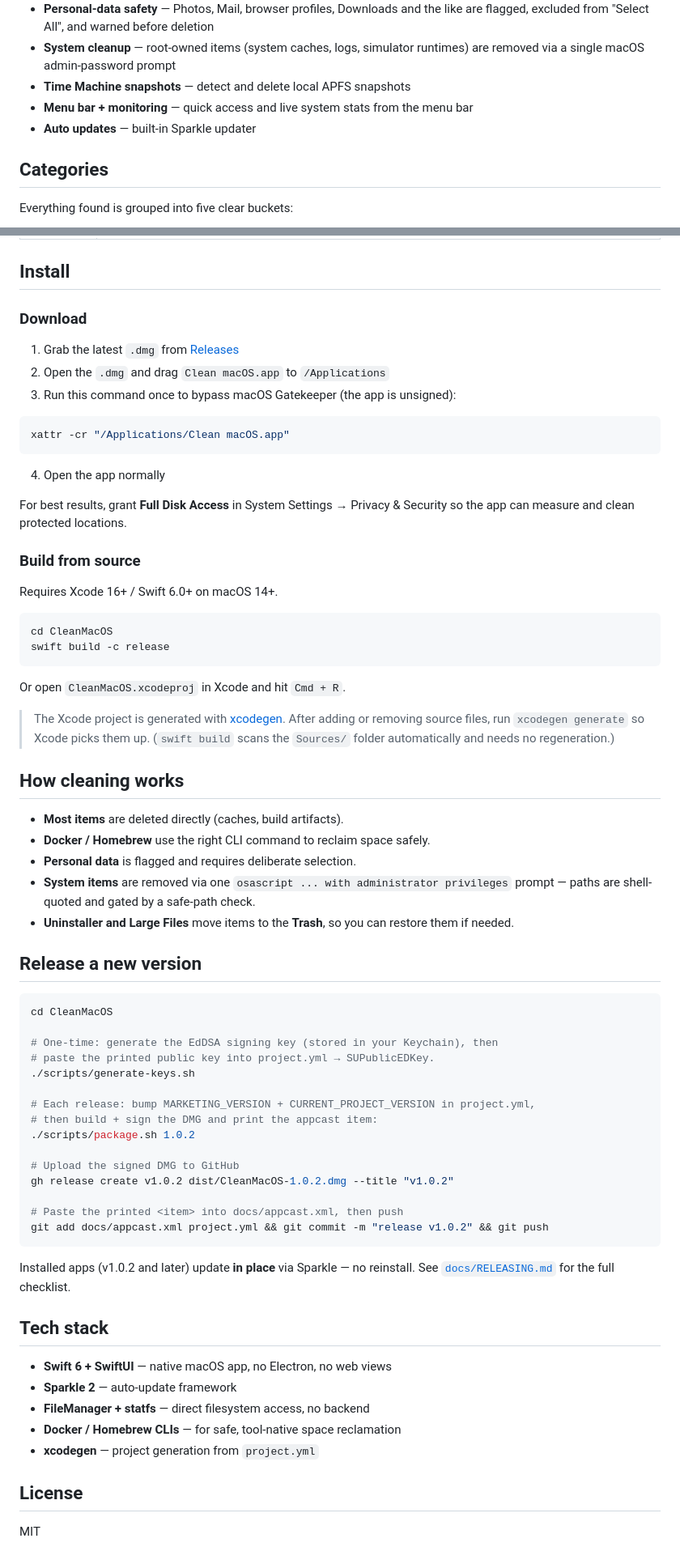
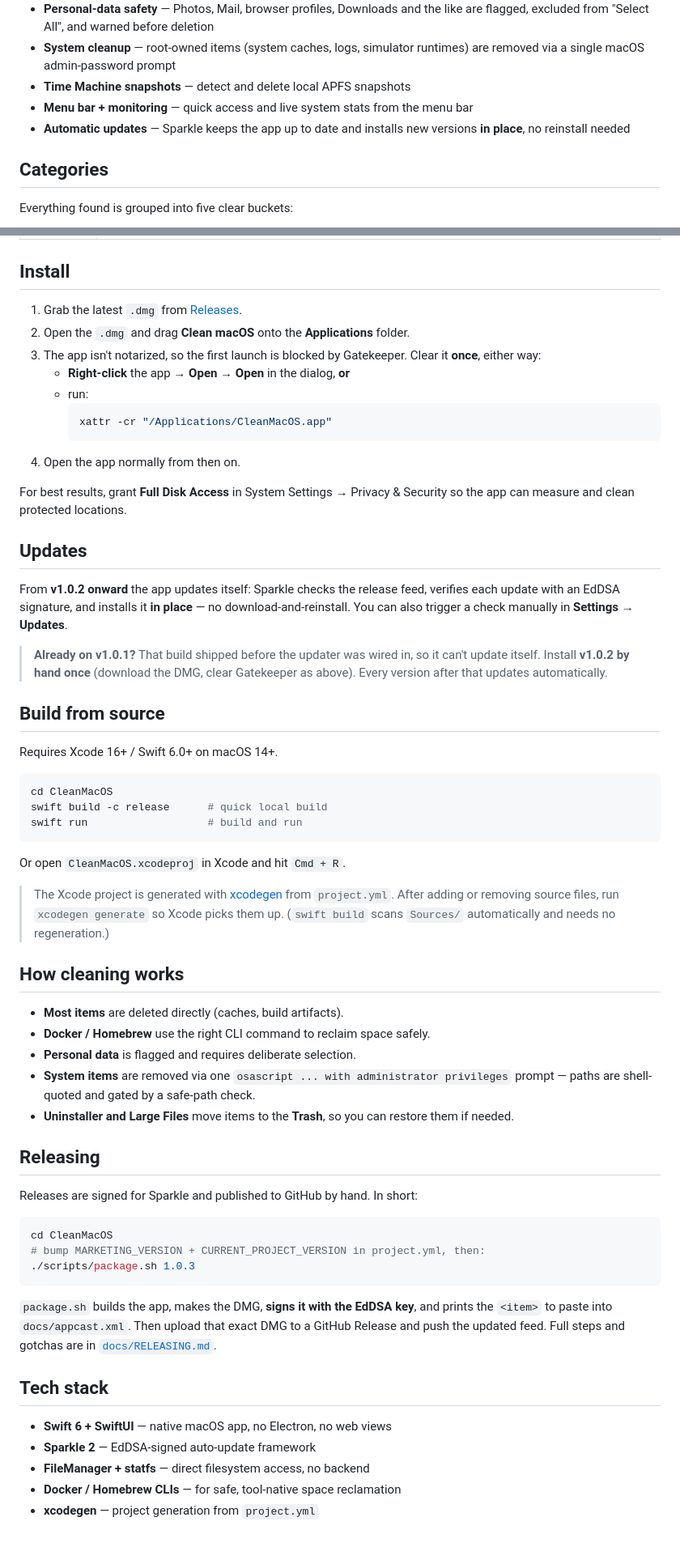
Before and after one commit to Truong62/clean-macos, a Markdown page: README.md, 2 parts joined by grey strips. Shown at 81% size. Rendered like a GitHub page.

Commit message:
docs: rewrite README — fix app bundle path, add Updates section
Co-Authored-By: Claude Opus 4.7 (1M context) <noreply@anthropic.com>

````diff
--- a/README.md
+++ b/README.md
@@ -16,7 +16,7 @@ A native macOS app that scans your system for junk files, caches, build artifact
 - **System cleanup** — root-owned items (system caches, logs, simulator runtimes) are removed via a single macOS admin-password prompt
 - **Time Machine snapshots** — detect and delete local APFS snapshots
 - **Menu bar + monitoring** — quick access and live system stats from the menu bar
-- **Auto updates** — built-in Sparkle updater
+- **Automatic updates** — Sparkle keeps the app up to date and installs new versions **in place**, no reinstall needed
 
 ## Categories
 
@@ -32,32 +32,37 @@ Everything found is grouped into five clear buckets:
 
 ## Install
 
-### Download
-
-1. Grab the latest `.dmg` from [Releases](https://github.com/Truong62/clean-macos/releases)
-2. Open the `.dmg` and drag `Clean macOS.app` to `/Applications`
-3. Run this command once to bypass macOS Gatekeeper (the app is unsigned):
-
-```bash
-xattr -cr "/Applications/Clean macOS.app"
-```
-
-4. Open the app normally
+1. Grab the latest `.dmg` from [Releases](https://github.com/Truong62/clean-macos/releases).
+2. Open the `.dmg` and drag **Clean macOS** onto the **Applications** folder.
+3. The app isn't notarized, so the first launch is blocked by Gatekeeper. Clear it **once**, either way:
+   - **Right-click** the app → **Open** → **Open** in the dialog, **or**
+   - run:
+     ```bash
+     xattr -cr "/Applications/CleanMacOS.app"
+     ```
+4. Open the app normally from then on.
 
 For best results, grant **Full Disk Access** in System Settings → Privacy & Security so the app can measure and clean protected locations.
 
-### Build from source
+## Updates
+
+From **v1.0.2 onward** the app updates itself: Sparkle checks the release feed, verifies each update with an EdDSA signature, and installs it **in place** — no download-and-reinstall. You can also trigger a check manually in **Settings → Updates**.
+
+> **Already on v1.0.1?** That build shipped before the updater was wired in, so it can't update itself. Install **v1.0.2 by hand once** (download the DMG, clear Gatekeeper as above). Every version after that updates automatically.
+
+## Build from source
 
 Requires Xcode 16+ / Swift 6.0+ on macOS 14+.
 
 ```bash
 cd CleanMacOS
-swift build -c release
+swift build -c release      # quick local build
+swift run                   # build and run
 ```
 
 Or open `CleanMacOS.xcodeproj` in Xcode and hit `Cmd + R`.
 
-> The Xcode project is generated with [xcodegen](https://github.com/yonaskolb/XcodeGen). After adding or removing source files, run `xcodegen generate` so Xcode picks them up. (`swift build` scans the `Sources/` folder automatically and needs no regeneration.)
+> The Xcode project is generated with [xcodegen](https://github.com/yonaskolb/XcodeGen) from `project.yml`. After adding or removing source files, run `xcodegen generate` so Xcode picks them up. (`swift build` scans `Sources/` automatically and needs no regeneration.)
 
 ## How cleaning works
 
@@ -67,37 +72,22 @@ Or open `CleanMacOS.xcodeproj` in Xcode and hit `Cmd + R`.
 - **System items** are removed via one `osascript ... with administrator privileges` prompt — paths are shell-quoted and gated by a safe-path check.
 - **Uninstaller and Large Files** move items to the **Trash**, so you can restore them if needed.
 
-## Release a new version
+## Releasing
+
+Releases are signed for Sparkle and published to GitHub by hand. In short:
 
 ```bash
 cd CleanMacOS
-
-# One-time: generate the EdDSA signing key (stored in your Keychain), then
-# paste the printed public key into project.yml → SUPublicEDKey.
-./scripts/generate-keys.sh
-
-# Each release: bump MARKETING_VERSION + CURRENT_PROJECT_VERSION in project.yml,
-# then build + sign the DMG and print the appcast item:
-./scripts/package.sh 1.0.2
-
-# Upload the signed DMG to GitHub
-gh release create v1.0.2 dist/CleanMacOS-1.0.2.dmg --title "v1.0.2"
-
-# Paste the printed <item> into docs/appcast.xml, then push
-git add docs/appcast.xml project.yml && git commit -m "release v1.0.2" && git push
+# bump MARKETING_VERSION + CURRENT_PROJECT_VERSION in project.yml, then:
+./scripts/package.sh 1.0.3
 ```
 
-Installed apps (v1.0.2 and later) update **in place** via Sparkle — no reinstall.
-See [`docs/RELEASING.md`](docs/RELEASING.md) for the full checklist.
+`package.sh` builds the app, makes the DMG, **signs it with the EdDSA key**, and prints the `<item>` to paste into `docs/appcast.xml`. Then upload that exact DMG to a GitHub Release and push the updated feed. Full steps and gotchas are in [`docs/RELEASING.md`](docs/RELEASING.md).
 
 ## Tech stack
 
 - **Swift 6 + SwiftUI** — native macOS app, no Electron, no web views
-- **Sparkle 2** — auto-update framework
+- **Sparkle 2** — EdDSA-signed auto-update framework
 - **FileManager + statfs** — direct filesystem access, no backend
 - **Docker / Homebrew CLIs** — for safe, tool-native space reclamation
 - **xcodegen** — project generation from `project.yml`
-
-## License
-
-MIT
````
